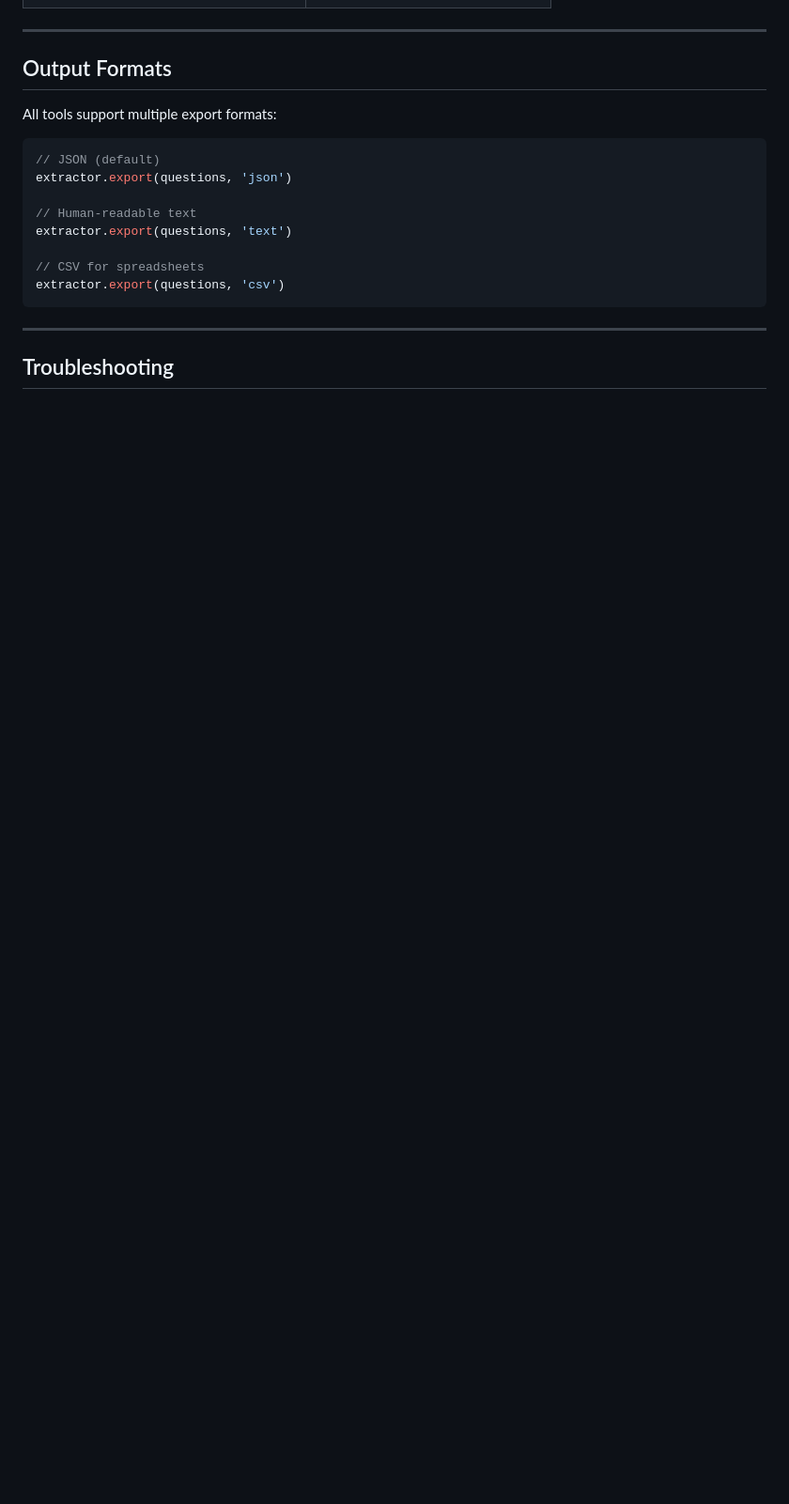
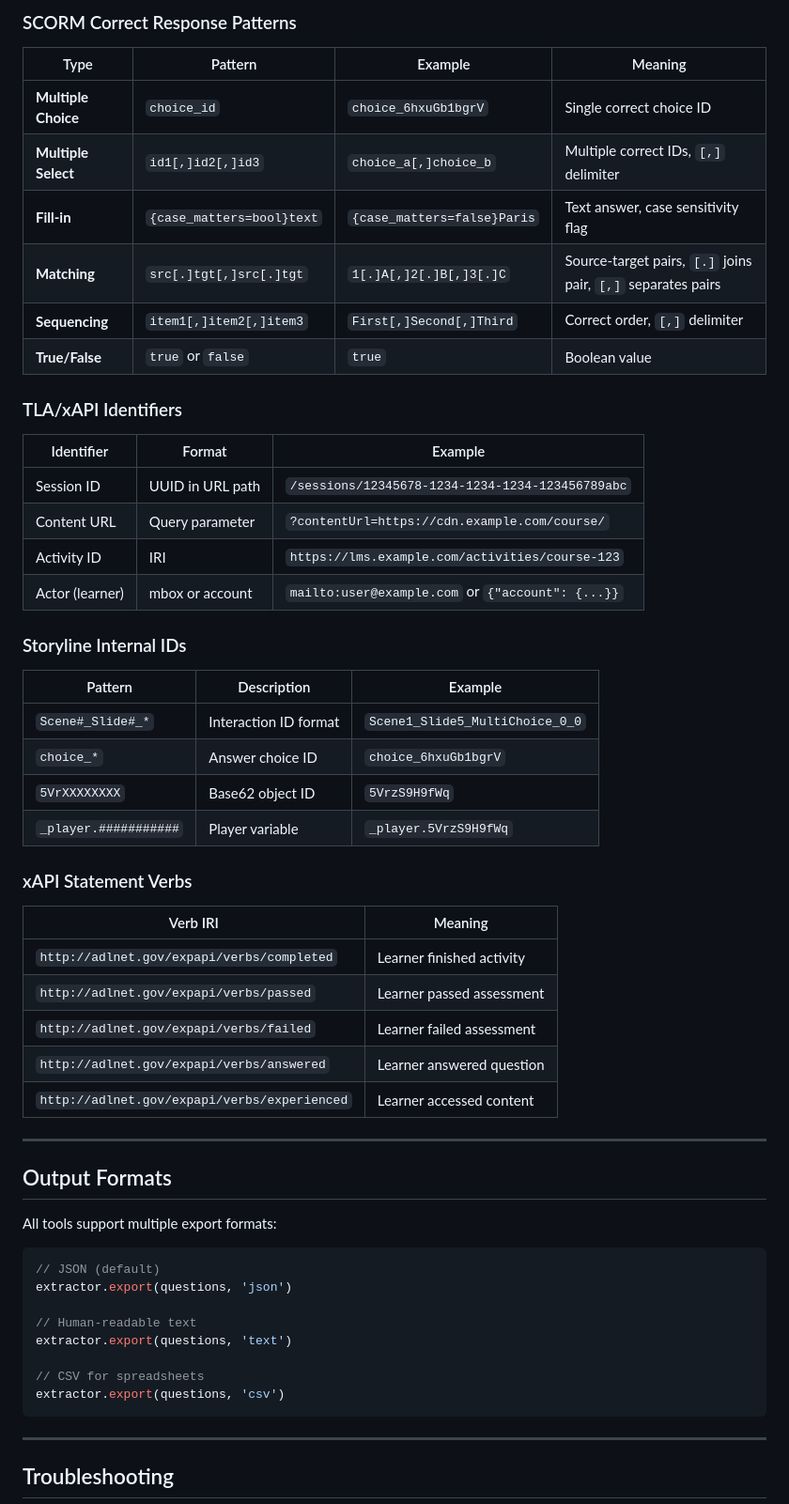
Before and after one commit to mwilco03/QA, a Markdown page: USAGE.md, the part around one of its changes. Shown at 94% size. GitHub-like rendering; blank space fills up the shorter version.

Commit message:
Add comprehensive magic strings reference to USAGE.md
- Document SCORM CMI paths (interactions, scores, status)
- Document SCORM correct response patterns with delimiters ([,] and [.])
- Document TLA/xAPI identifiers (session, content, activity, actor)
- Document Storyline internal ID patterns (Scene#_Slide#, choice_*, Base62)
- Document xAPI statement verbs
- Remove tasks-extractor.js reference (extension-only file)

```diff
--- a/USAGE.md
+++ b/USAGE.md
@@ -153,3 +172,41 @@ console.log(UnifiedQAExtractor.export(correct, 'text'));
+### SCORM Correct Response Patterns
+
+| Type | Pattern | Example | Meaning |
+|------|---------|---------|---------|
+| **Multiple Choice** | `choice_id` | `choice_6hxuGb1bgrV` | Single correct choice ID |
+| **Multiple Select** | `id1[,]id2[,]id3` | `choice_a[,]choice_b` | Multiple correct IDs, `[,]` delimiter |
+| **Fill-in** | `{case_matters=bool}text` | `{case_matters=false}Paris` | Text answer, case sensitivity flag |
+| **Matching** | `src[.]tgt[,]src[.]tgt` | `1[.]A[,]2[.]B[,]3[.]C` | Source-target pairs, `[.]` joins pair, `[,]` separates pairs |
+| **Sequencing** | `item1[,]item2[,]item3` | `First[,]Second[,]Third` | Correct order, `[,]` delimiter |
+| **True/False** | `true` or `false` | `true` | Boolean value |
+
+### TLA/xAPI Identifiers
+
+| Identifier | Format | Example |
+|------------|--------|---------|
+| Session ID | UUID in URL path | `/sessions/12345678-1234-1234-1234-123456789abc` |
+| Content URL | Query parameter | `?contentUrl=https://cdn.example.com/course/` |
+| Activity ID | IRI | `https://lms.example.com/activities/course-123` |
+| Actor (learner) | mbox or account | `mailto:user@example.com` or `{"account": {...}}` |
+
+### Storyline Internal IDs
+
+| Pattern | Description | Example |
+|---------|-------------|---------|
+| `Scene#_Slide#_*` | Interaction ID format | `Scene1_Slide5_MultiChoice_0_0` |
+| `choice_*` | Answer choice ID | `choice_6hxuGb1bgrV` |
+| `5VrXXXXXXXX` | Base62 object ID | `5VrzS9H9fWq` |
+| `_player.###########` | Player variable | `_player.5VrzS9H9fWq` |
+
+### xAPI Statement Verbs
+
+| Verb IRI | Meaning |
+|----------|---------|
+| `http://adlnet.gov/expapi/verbs/completed` | Learner finished activity |
+| `http://adlnet.gov/expapi/verbs/passed` | Learner passed assessment |
+| `http://adlnet.gov/expapi/verbs/failed` | Learner failed assessment |
+| `http://adlnet.gov/expapi/verbs/answered` | Learner answered question |
+| `http://adlnet.gov/expapi/verbs/experienced` | Learner accessed content |
 
 ---
 
```
Also changed, not shown: other parts of USAGE.md (+21 -2 lines).
